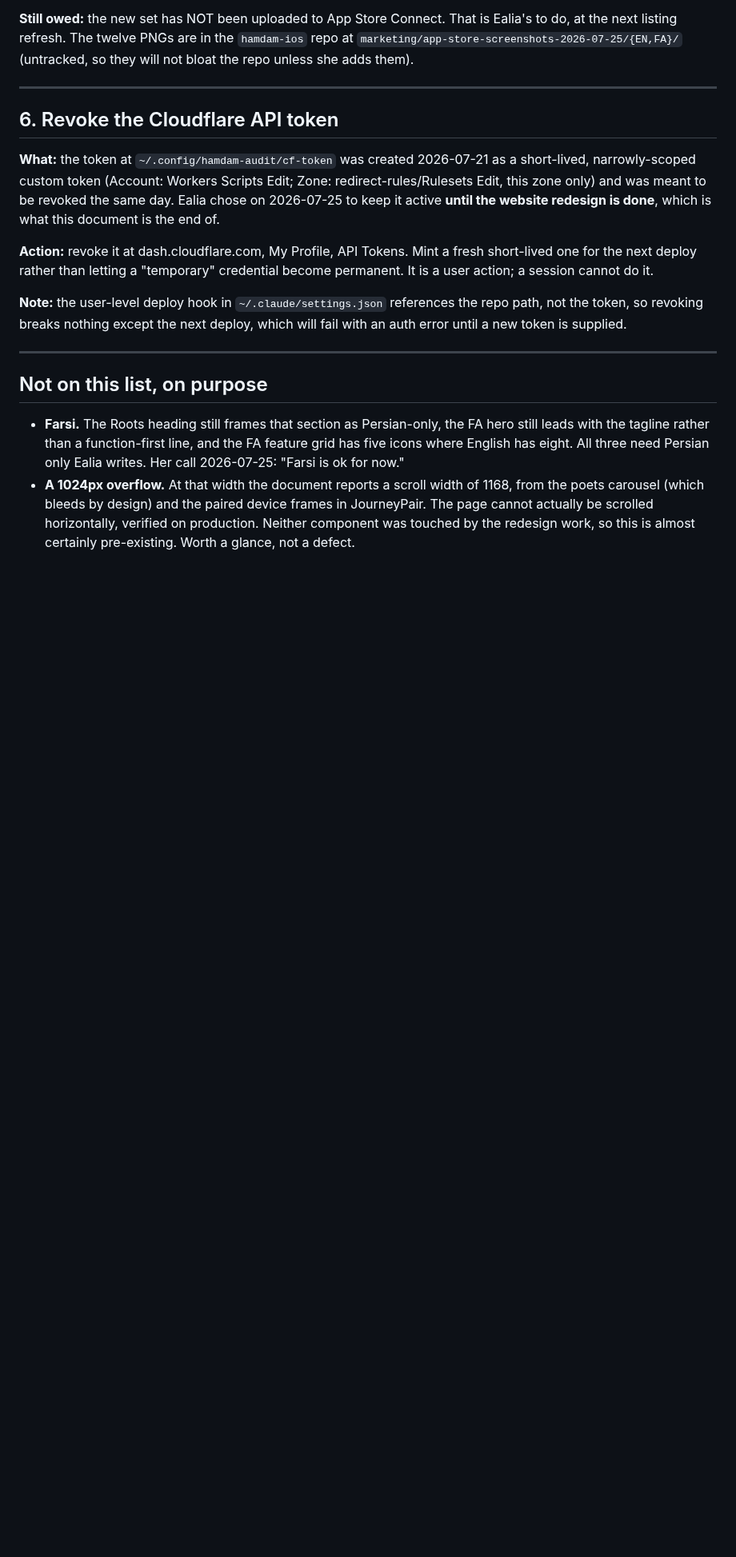
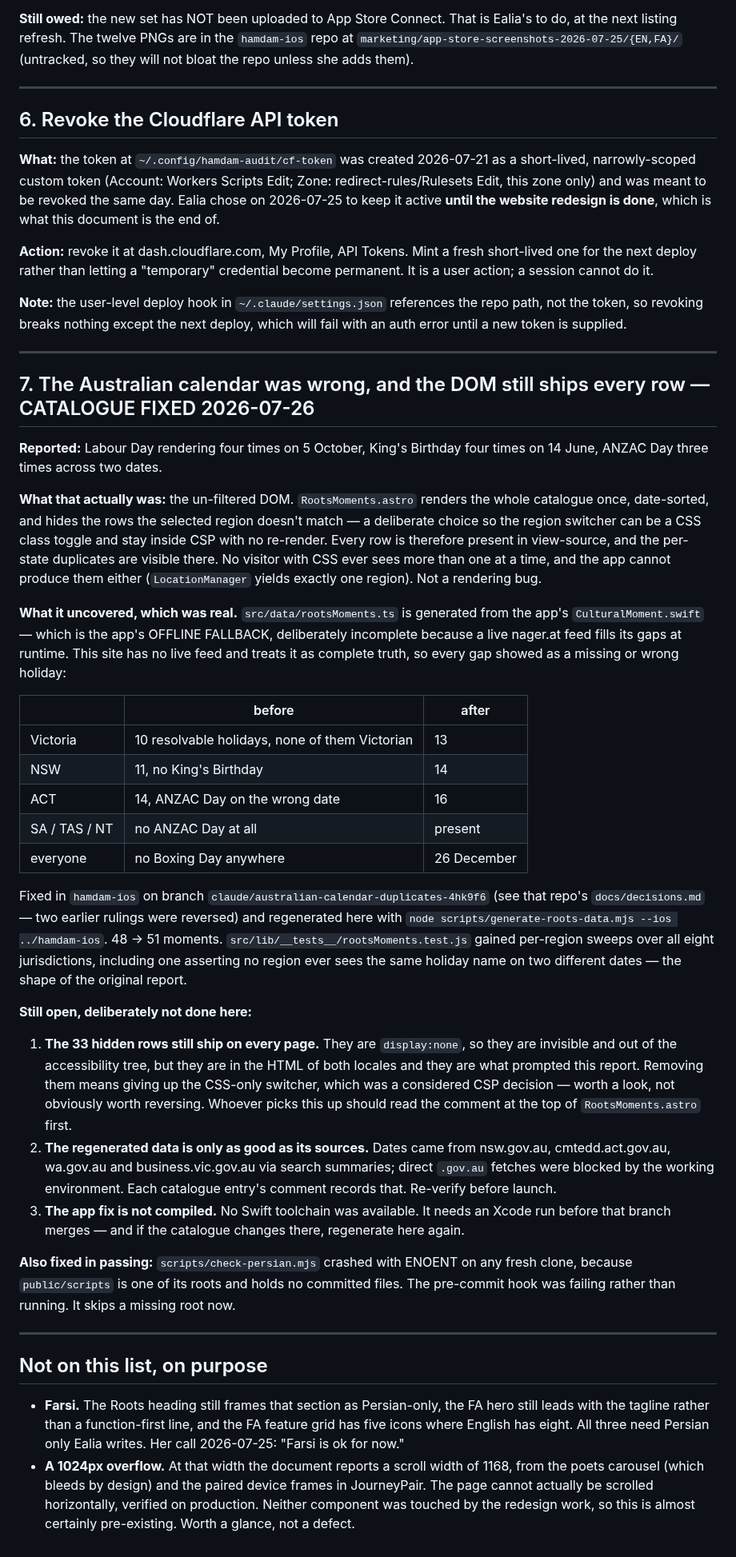
Before and after one commit to ealiaaziz/hamdam-website, a Markdown page: docs/website-redesign/34-next-steps.md, the part around the change. Shown at 80% size. Drawn GitHub-style; blank space fills up the shorter version.

```diff
--- a/docs/website-redesign/34-next-steps.md
+++ b/docs/website-redesign/34-next-steps.md
@@ -138,6 +138,63 @@ which will fail with an auth error until a new token is supplied.
 
 ---
 
+## 7. The Australian calendar was wrong, and the DOM still ships every row — CATALOGUE FIXED 2026-07-26
+
+**Reported:** Labour Day rendering four times on 5 October, King's Birthday four
+times on 14 June, ANZAC Day three times across two dates.
+
+**What that actually was:** the un-filtered DOM. `RootsMoments.astro` renders the
+whole catalogue once, date-sorted, and hides the rows the selected region
+doesn't match — a deliberate choice so the region switcher can be a CSS class
+toggle and stay inside CSP with no re-render. Every row is therefore present in
+view-source, and the per-state duplicates are visible there. No visitor with CSS
+ever sees more than one at a time, and the app cannot produce them either
+(`LocationManager` yields exactly one region). Not a rendering bug.
+
+**What it uncovered, which was real.** `src/data/rootsMoments.ts` is generated
+from the app's `CulturalMoment.swift` — which is the app's OFFLINE FALLBACK,
+deliberately incomplete because a live nager.at feed fills its gaps at runtime.
+This site has no live feed and treats it as complete truth, so every gap showed
+as a missing or wrong holiday:
+
+| | before | after |
+|---|---|---|
+| Victoria | 10 resolvable holidays, none of them Victorian | 13 |
+| NSW | 11, no King's Birthday | 14 |
+| ACT | 14, ANZAC Day on the wrong date | 16 |
+| SA / TAS / NT | no ANZAC Day at all | present |
+| everyone | no Boxing Day anywhere | 26 December |
+
+Fixed in `hamdam-ios` on branch `claude/australian-calendar-duplicates-4hk9f6`
+(see that repo's `docs/decisions.md` — two earlier rulings were reversed) and
+regenerated here with `node scripts/generate-roots-data.mjs --ios ../hamdam-ios`.
+48 → 51 moments. `src/lib/__tests__/rootsMoments.test.js` gained per-region
+sweeps over all eight jurisdictions, including one asserting no region ever sees
+the same holiday name on two different dates — the shape of the original report.
+
+**Still open, deliberately not done here:**
+
+1. **The 33 hidden rows still ship on every page.** They are `display:none`, so
+   they are invisible and out of the accessibility tree, but they are in the HTML
+   of both locales and they are what prompted this report. Removing them means
+   giving up the CSS-only switcher, which was a considered CSP decision — worth a
+   look, not obviously worth reversing. Whoever picks this up should read the
+   comment at the top of `RootsMoments.astro` first.
+2. **The regenerated data is only as good as its sources.** Dates came from
+   nsw.gov.au, cmtedd.act.gov.au, wa.gov.au and business.vic.gov.au via search
+   summaries; direct `.gov.au` fetches were blocked by the working environment.
+   Each catalogue entry's comment records that. Re-verify before launch.
+3. **The app fix is not compiled.** No Swift toolchain was available. It needs an
+   Xcode run before that branch merges — and if the catalogue changes there,
+   regenerate here again.
+
+**Also fixed in passing:** `scripts/check-persian.mjs` crashed with ENOENT on any
+fresh clone, because `public/scripts` is one of its roots and holds no committed
+files. The pre-commit hook was failing rather than running. It skips a missing
+root now.
+
+---
+
 ## Not on this list, on purpose
 
 - **Farsi.** The Roots heading still frames that section as Persian-only, the FA
```
Also changed, not shown: docs/progress.md (+36 -0 lines).
